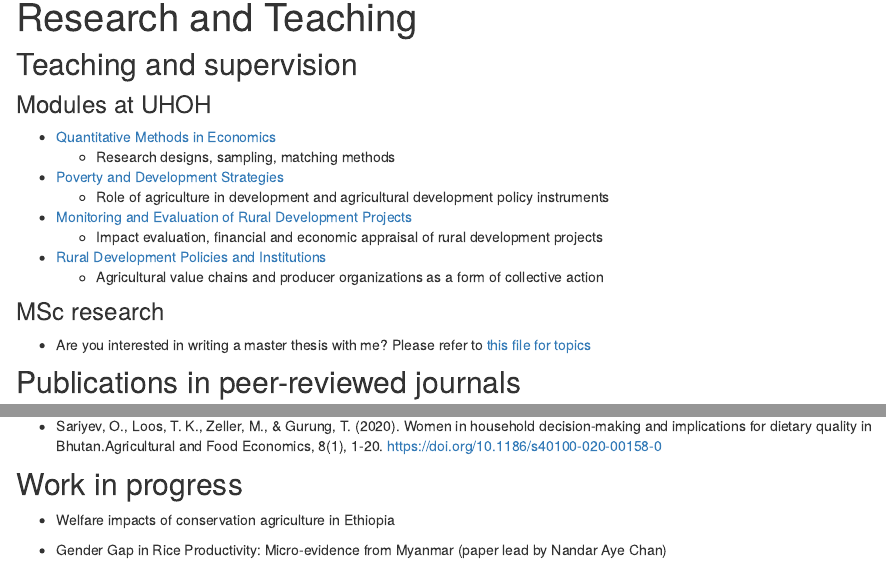
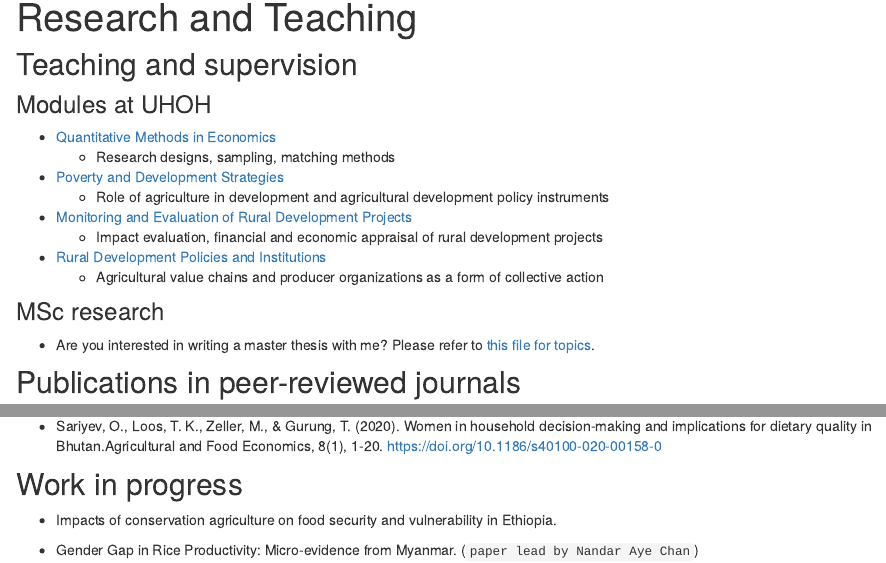
Before and after one commit to orkhan-sari/orkhansari, an R Markdown document (research.Rmd): the page in a window 1100 px wide, from 90 px down, and a second part further down, joined at a grey line. Rendered offline with R 4.5, knitr and Pandoc, with nearby package versions; drawn as R Markdown's standard HTML page in place of the format the file asks for.

Commit message:
minor edits

```diff
--- a/research.Rmd
+++ b/research.Rmd
@@ -25,7 +25,7 @@ knitr::opts_chunk$set(echo = TRUE)
 
 ### MSc research
 
-* Are you interested in writing a master thesis with me? Please refer to [this file for topics](https://entwicklungspolitik.uni-hohenheim.de/fileadmin/einrichtungen/typo3-entwicklungspolitik/Aktuelle_Themen/M.Sc._Thesis_topics_2023.pdf)
+* Are you interested in writing a master thesis with me? Please refer to [this file for topics](https://entwicklungspolitik.uni-hohenheim.de/fileadmin/einrichtungen/typo3-entwicklungspolitik/Aktuelle_Themen/M.Sc._Thesis_topics_2023.pdf).
 
 
 ## Publications in peer-reviewed journals
@@ -44,6 +44,6 @@ knitr::opts_chunk$set(echo = TRUE)
 
 ## Work in progress
 
-* Welfare impacts of conservation agriculture in Ethiopia
+* Impacts of conservation agriculture on food security and vulnerability in Ethiopia.
 
-* Gender Gap in Rice Productivity: Micro-evidence from Myanmar (paper lead by Nandar Aye Chan)
+* Gender Gap in Rice Productivity: Micro-evidence from Myanmar. (`paper lead by Nandar Aye Chan`)
```
Also changed, not shown: 2 other files.
